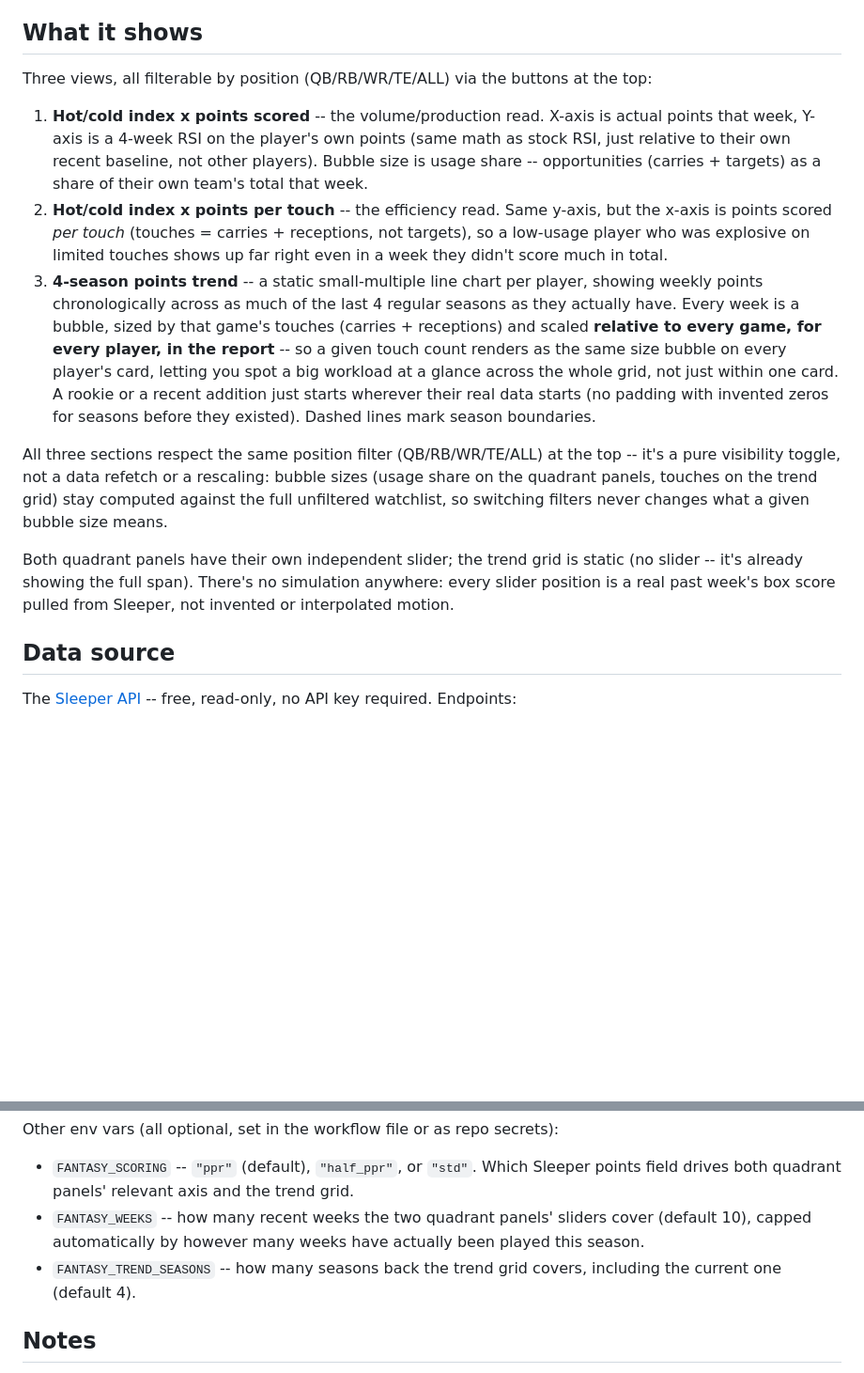
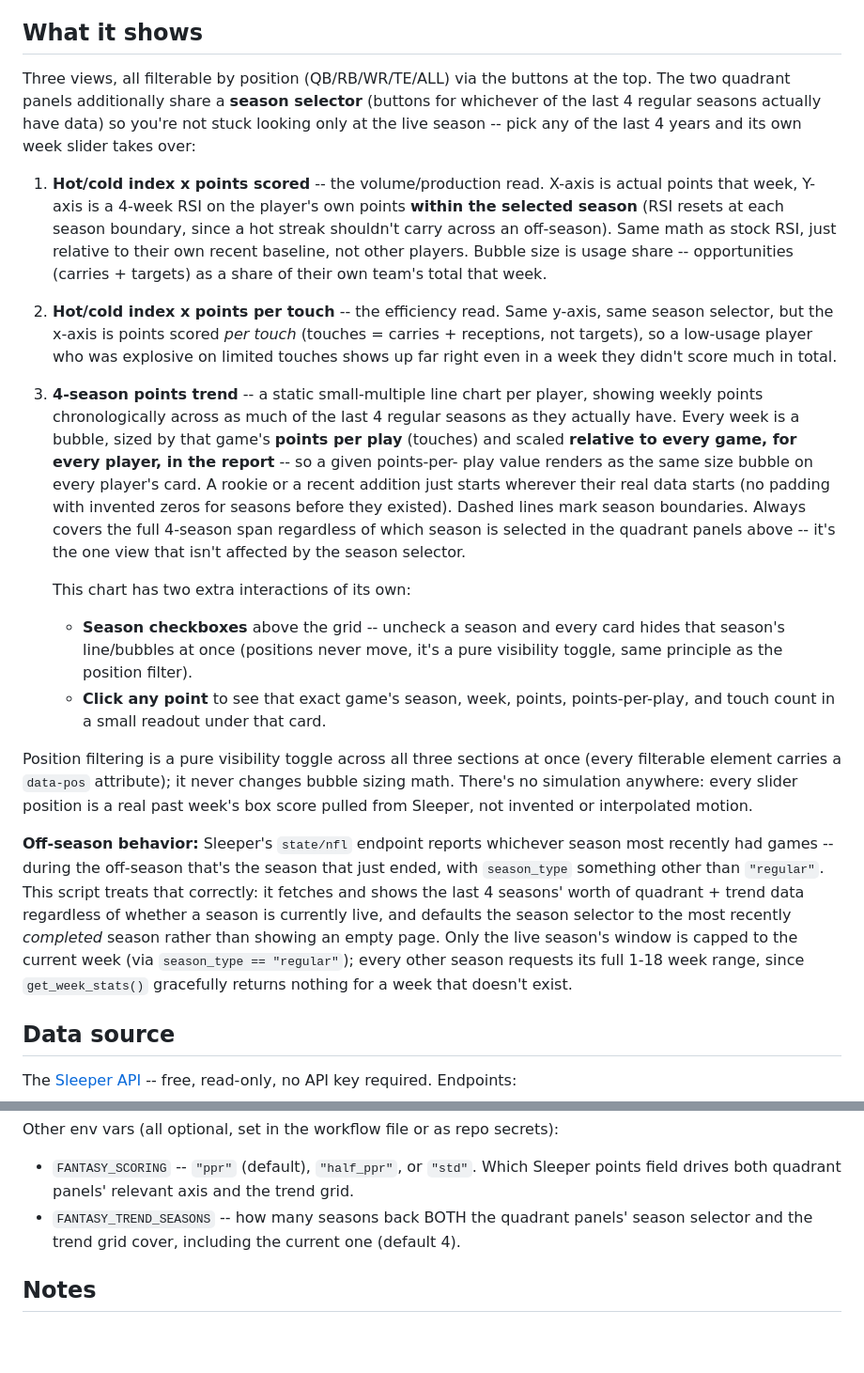
Before and after one commit to danreed001-droid/ff, a Markdown page: README.md, 2 parts joined by grey strips. Shown at 94% size. GitHub-like rendering; blank space fills up the shorter version.

```diff
--- a/README.md
+++ b/README.md
@@ -13,39 +13,58 @@ it.
 ## What it shows
 
 Three views, all filterable by position (QB/RB/WR/TE/ALL) via the buttons
-at the top:
+at the top. The two quadrant panels additionally share a **season
+selector** (buttons for whichever of the last 4 regular seasons actually
+have data) so you're not stuck looking only at the live season -- pick any
+of the last 4 years and its own week slider takes over:
 
 1. **Hot/cold index x points scored** -- the volume/production read. X-axis
    is actual points that week, Y-axis is a 4-week RSI on the player's own
-   points (same math as stock RSI, just relative to their own recent
-   baseline, not other players). Bubble size is usage share -- opportunities
-   (carries + targets) as a share of their own team's total that week.
+   points **within the selected season** (RSI resets at each season
+   boundary, since a hot streak shouldn't carry across an off-season). Same
+   math as stock RSI, just relative to their own recent baseline, not other
+   players. Bubble size is usage share -- opportunities (carries + targets)
+   as a share of their own team's total that week.
 2. **Hot/cold index x points per touch** -- the efficiency read. Same
-   y-axis, but the x-axis is points scored *per touch* (touches = carries +
-   receptions, not targets), so a low-usage player who was explosive on
-   limited touches shows up far right even in a week they didn't score much
-   in total.
+   y-axis, same season selector, but the x-axis is points scored *per
+   touch* (touches = carries + receptions, not targets), so a low-usage
+   player who was explosive on limited touches shows up far right even in a
+   week they didn't score much in total.
 3. **4-season points trend** -- a static small-multiple line chart per
    player, showing weekly points chronologically across as much of the last
    4 regular seasons as they actually have. Every week is a bubble, sized
-   by that game's touches (carries + receptions) and scaled **relative to
-   every game, for every player, in the report** -- so a given touch count
-   renders as the same size bubble on every player's card, letting you spot
-   a big workload at a glance across the whole grid, not just within one
-   card. A rookie or a recent addition just starts wherever their real data
-   starts (no padding with invented zeros for seasons before they existed).
-   Dashed lines mark season boundaries.
+   by that game's **points per play** (touches) and scaled **relative to
+   every game, for every player, in the report** -- so a given points-per-
+   play value renders as the same size bubble on every player's card. A
+   rookie or a recent addition just starts wherever their real data starts
+   (no padding with invented zeros for seasons before they existed). Dashed
+   lines mark season boundaries. Always covers the full 4-season span
+   regardless of which season is selected in the quadrant panels above --
+   it's the one view that isn't affected by the season selector.
 
-All three sections respect the same position filter (QB/RB/WR/TE/ALL) at
-the top -- it's a pure visibility toggle, not a data refetch or a
-rescaling: bubble sizes (usage share on the quadrant panels, touches on the
-trend grid) stay computed against the full unfiltered watchlist, so
-switching filters never changes what a given bubble size means.
+   This chart has two extra interactions of its own:
+   - **Season checkboxes** above the grid -- uncheck a season and every
+     card hides that season's line/bubbles at once (positions never move,
+     it's a pure visibility toggle, same principle as the position filter).
+   - **Click any point** to see that exact game's season, week, points,
+     points-per-play, and touch count in a small readout under that card.
 
-Both quadrant panels have their own independent slider; the trend grid is
-static (no slider -- it's already showing the full span). There's no
-simulation anywhere: every slider position is a real past week's box score
-pulled from Sleeper, not invented or interpolated motion.
+Position filtering is a pure visibility toggle across all three sections at
+once (every filterable element carries a `data-pos` attribute); it never
+changes bubble sizing math. There's no simulation anywhere: every slider
+position is a real past week's box score pulled from Sleeper, not invented
+or interpolated motion.
+
+**Off-season behavior:** Sleeper's `state/nfl` endpoint reports whichever
+season most recently had games -- during the off-season that's the season
+that just ended, with `season_type` something other than `"regular"`. This
+script treats that correctly: it fetches and shows the last 4 seasons'
+worth of quadrant + trend data regardless of whether a season is currently
+live, and defaults the season selector to the most recently *completed*
+season rather than showing an empty page. Only the live season's window is
+capped to the current week (via `season_type == "regular"`); every other
+season requests its full 1-18 week range, since `get_week_stats()`
+gracefully returns nothing for a week that doesn't exist.
 
 ## Data source
 
@@ -115,11 +134,9 @@ Other env vars (all optional, set in the workflow file or as repo secrets):
 - `FANTASY_SCORING` -- `"ppr"` (default), `"half_ppr"`, or `"std"`. Which
   Sleeper points field drives both quadrant panels' relevant axis and the
   trend grid.
-- `FANTASY_WEEKS` -- how many recent weeks the two quadrant panels' sliders
-  cover (default 10), capped automatically by however many weeks have
-  actually been played this season.
-- `FANTASY_TREND_SEASONS` -- how many seasons back the trend grid covers,
-  including the current one (default 4).
+- `FANTASY_TREND_SEASONS` -- how many seasons back BOTH the quadrant
+  panels' season selector and the trend grid cover, including the current
+  one (default 4).
 
 ## Notes
 
```
